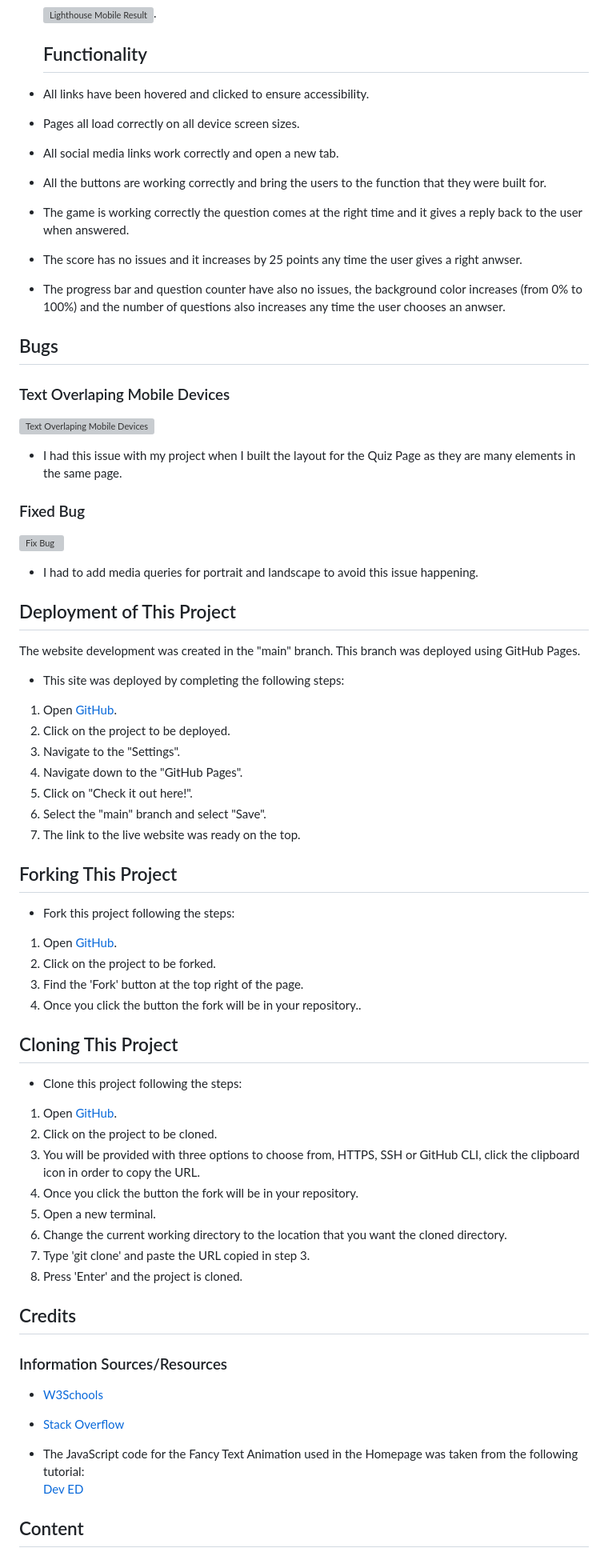
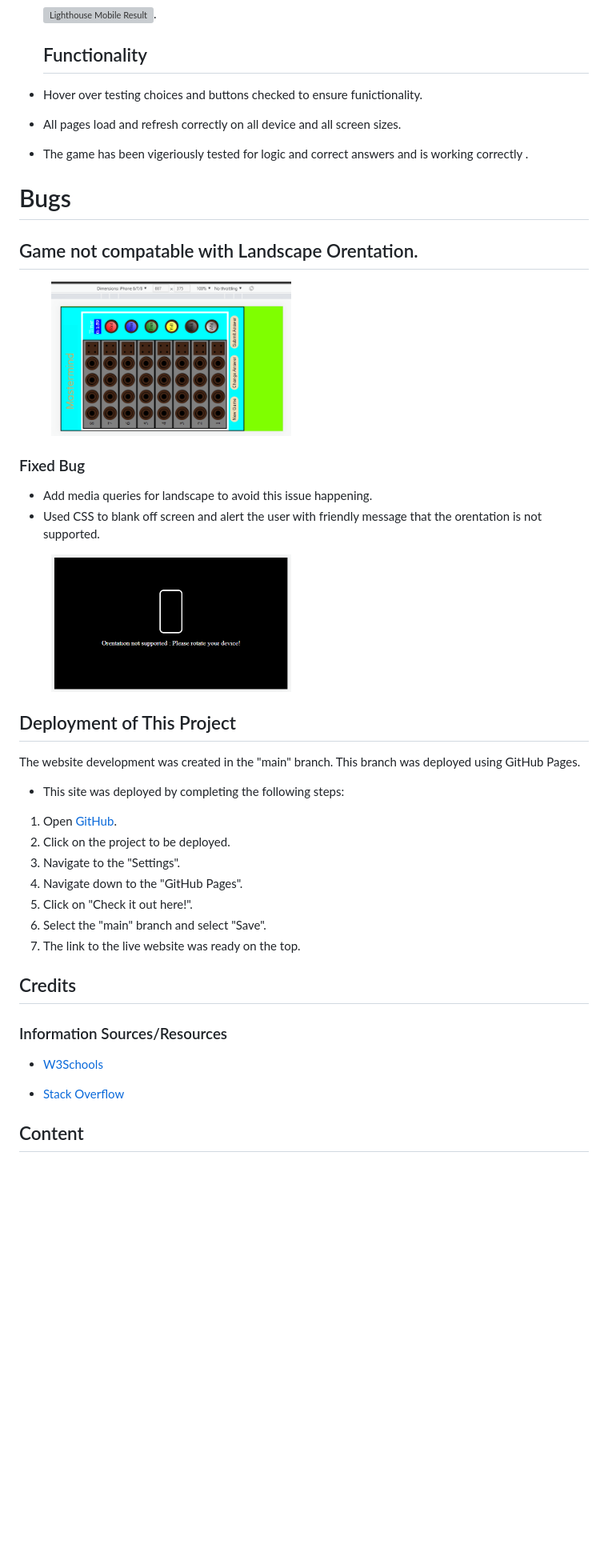
Before and after one commit to Shaga-Matula/Mastermind_PG, a Markdown page: README.md, the part around the change printed below. Shown: that part at 80% size. Rendered like a GitHub page; blank space fills up the shorter version; grey boxes are pictures that could not be loaded.

```diff
--- a/README.md
+++ b/README.md
@@ -331,22 +330,26 @@ The W3C Markup Validator and W3C CSS Validator Services were used to validate ev
   ![Lighthouse Mobile Result](./assets/images/readme/lighthouse_mobile_result.jpg).
 
   ## Functionality
-* All links have been hovered and clicked to ensure accessibility.
-* Pages all load correctly on all device screen sizes.
-* All social media links work correctly and open a new tab.
-* All the buttons are working correctly and bring the users to the function that they were built for.
-* The game is working correctly the question comes at the right time and it gives a reply back to the user when answered.
-* The score has no issues and it increases by 25 points any time the user gives a right anwser.
-* The progress bar and question counter have also no issues, the background color increases (from 0% to 100%) and the number of questions also increases any time the user chooses an anwser.
+* Hover over testing choices and buttons checked to ensure funictionality.
+* All pages load and refresh correctly on all device and all screen sizes.
+* The game has been vigeriously tested for logic and correct answers and is working correctly .
 
-## Bugs
-### Text Overlaping Mobile Devices
-![Text Overlaping Mobile Devices](./assets/images/readme/quiz-land-mobile-issue.jpeg)
-* I had this issue with my project when I built the layout for the Quiz Page as they are many elements in the same page.<br>
+
+# Bugs
+
+
+## Game not compatable with Landscape Orentation.
+<figure>
+  <img src="assets/images/iphone8.png" width=300>
+</figure>
 
 ### Fixed Bug
-![Fix Bug](./assets/images/readme/quiz-land-bug-mobile-fixed.png)
-* I had to add media queries for portrait and landscape to avoid this issue happening.<br>
+* Add media queries for landscape to avoid this issue happening.<br>
+* Used CSS to blank off screen and alert the user with friendly message that the orentation is not supported.<br>
+
+<figure>
+  <img src="assets/images/rotatenotsup.png" width=300>
+</figure>
 
 ## Deployment of This Project
 
@@ -362,27 +365,6 @@ The website development was created in the "main" branch. This branch was deploy
 6. Select the "main" branch and select "Save".
 7. The link to the live website was ready on the top.
 
-## Forking This Project
-* Fork this project following the steps:
-
-1. Open [GitHub](https://github.com/).
-2. Click on the project to be forked.
-3. Find the 'Fork' button at the top right of the page.
-4. Once you click the button the fork will be in your repository..
-
-## Cloning This Project
-
-* Clone this project following the steps:
-
-1. Open [GitHub](https://github.com/).
-2. Click on the project to be cloned.
-3. You will be provided with three options to choose from, HTTPS, SSH or GitHub CLI, click the clipboard icon in order to copy the URL.
-4. Once you click the button the fork will be in your repository.
-5. Open a new terminal.
-6. Change the current working directory to the location that you want the cloned directory.
-7. Type 'git clone' and paste the URL copied in step 3.
-8. Press 'Enter' and the project is cloned.
-
 ## Credits
 
 ### Information Sources/Resources
@@ -391,7 +373,6 @@ The website development was created in the "main" branch. This branch was deploy
 
 * [Stack Overflow](https://stackoverflow.com/)
 
-* The JavaScript code for the Fancy Text Animation used in the Homepage was taken from the following tutorial:<br>[Dev ED](https://www.youtube.com/watch?v=GUEB9FogoP8)
 
 ## Content
 
```
Also changed, not shown: other parts of README.md (+2 -7 lines), assets/images/iphone8.png (renamed from assets/images/iphone 8.png).
